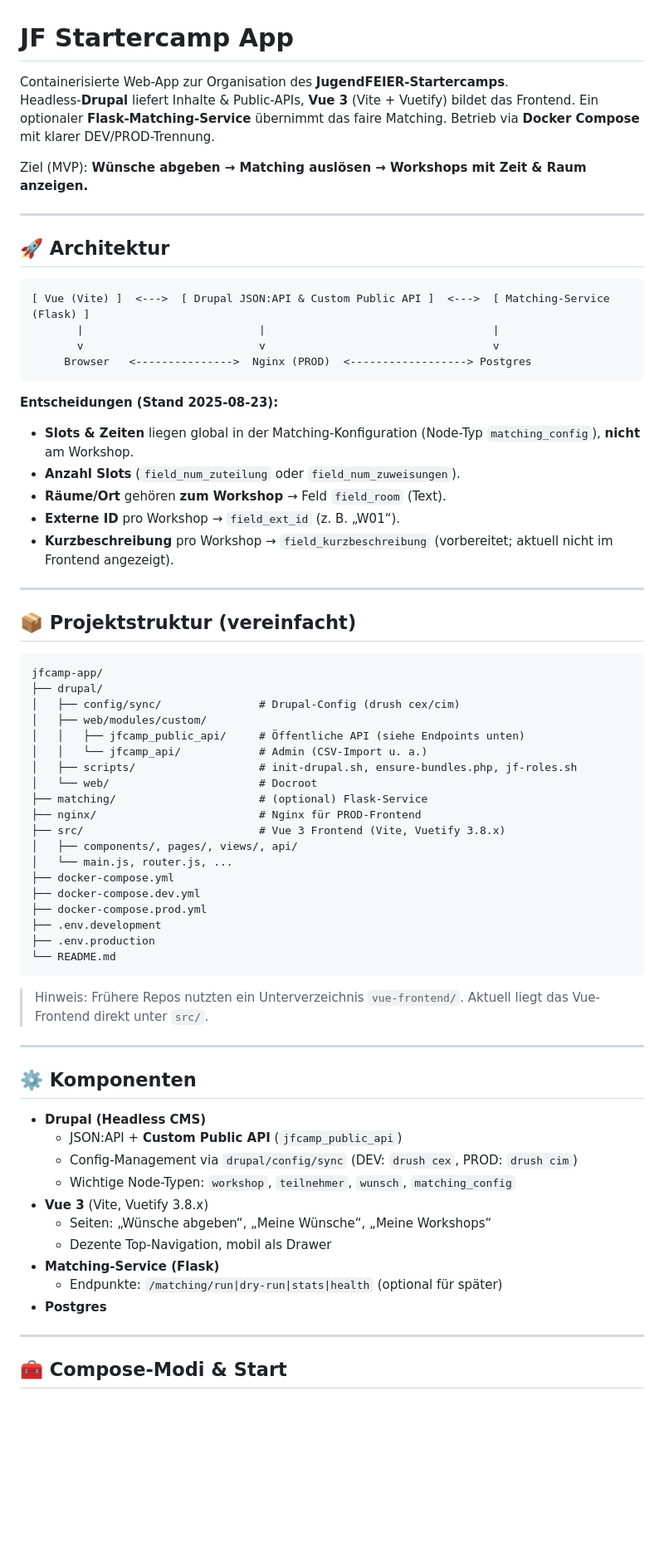
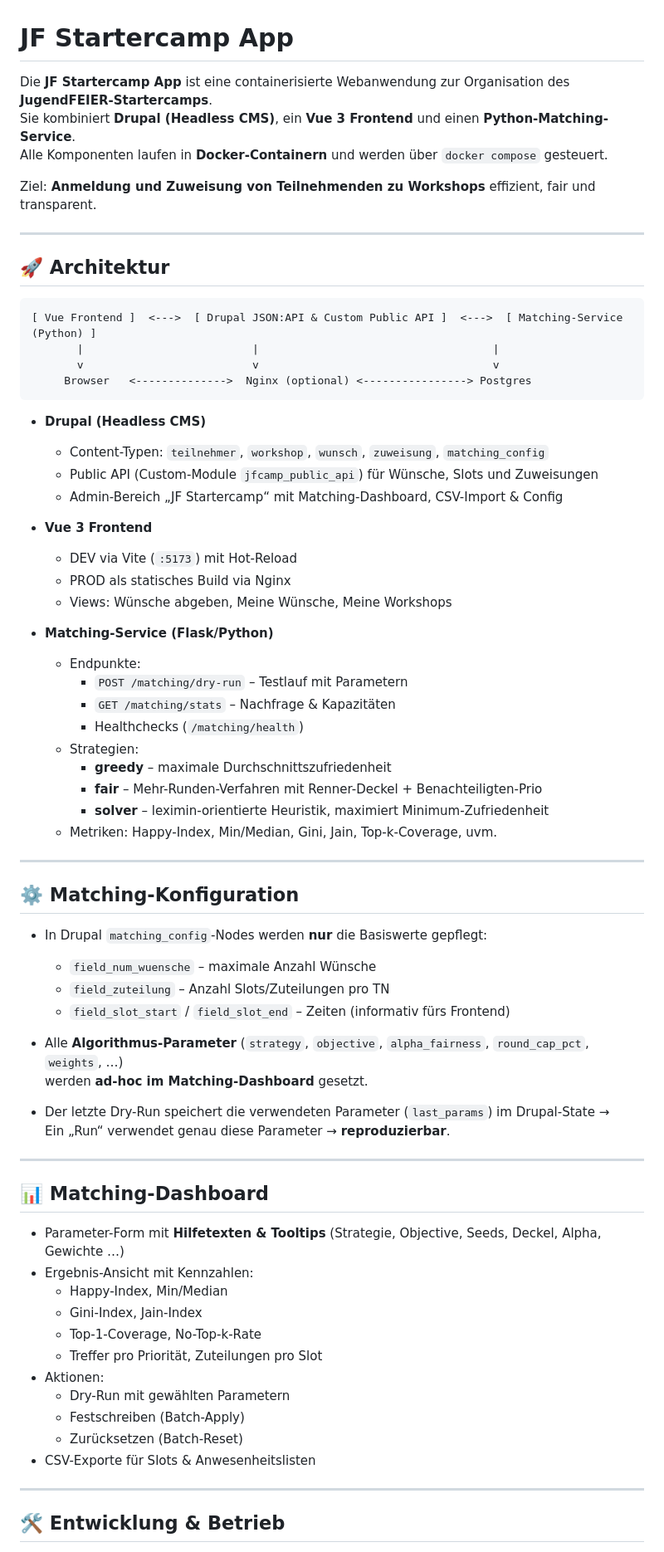
Before and after one commit to cgreunke/jfcamp-app, a Markdown page: README.md, the part around the change printed below. Shown: that part at 83% size. Drawn GitHub-style; blank space fills up the shorter version.

Commit message:
Update README & CHANGELOG

````diff
--- a/README.md
+++ b/README.md
@@ -1,72 +1,75 @@
 # JF Startercamp App
 
-Containerisierte Web-App zur Organisation des **JugendFEIER-Startercamps**.
-Headless-**Drupal** liefert Inhalte & Public-APIs, **Vue 3** (Vite + Vuetify) bildet das Frontend. Ein optionaler **Flask-Matching-Service** übernimmt das faire Matching. Betrieb via **Docker Compose** mit klarer DEV/PROD-Trennung.
+Die **JF Startercamp App** ist eine containerisierte Webanwendung zur Organisation des **JugendFEIER-Startercamps**.
+Sie kombiniert **Drupal (Headless CMS)**, ein **Vue 3 Frontend** und einen **Python-Matching-Service**.
+Alle Komponenten laufen in **Docker-Containern** und werden über `docker compose` gesteuert.
 
-Ziel (MVP): **Wünsche abgeben → Matching auslösen → Workshops mit Zeit & Raum anzeigen.**
+Ziel: **Anmeldung und Zuweisung von Teilnehmenden zu Workshops** effizient, fair und transparent.
 
 ---
 
 ## 🚀 Architektur
 
 ```
-[ Vue (Vite) ]  <--->  [ Drupal JSON:API & Custom Public API ]  <--->  [ Matching-Service (Flask) ]
-       |                           |                                   |
-       v                           v                                   v
-     Browser   <--------------->  Nginx (PROD)  <------------------> Postgres
+[ Vue Frontend ]  <--->  [ Drupal JSON:API & Custom Public API ]  <--->  [ Matching-Service (Python) ]
+       |                          |                                    |
+       v                          v                                    v
+     Browser   <-------------->  Nginx (optional) <----------------> Postgres
 ```
 
-**Entscheidungen (Stand 2025-08-23):**
-- **Slots & Zeiten** liegen global in der Matching-Konfiguration (Node-Typ `matching_config`), **nicht** am Workshop.
-- **Anzahl Slots** (`field_num_zuteilung` oder `field_num_zuweisungen`).
-- **Räume/Ort** gehören **zum Workshop** → Feld `field_room` (Text).
-- **Externe ID** pro Workshop → `field_ext_id` (z. B. „W01“).
-- **Kurzbeschreibung** pro Workshop → `field_kurzbeschreibung` (vorbereitet; aktuell nicht im Frontend angezeigt).
+- **Drupal (Headless CMS)**
+  - Content-Typen: `teilnehmer`, `workshop`, `wunsch`, `zuweisung`, `matching_config`
+  - Public API (Custom-Module `jfcamp_public_api`) für Wünsche, Slots und Zuweisungen
+  - Admin-Bereich „JF Startercamp“ mit Matching-Dashboard, CSV-Import & Config
+
+- **Vue 3 Frontend**
+  - DEV via Vite (`:5173`) mit Hot-Reload
+  - PROD als statisches Build via Nginx
+  - Views: Wünsche abgeben, Meine Wünsche, Meine Workshops
+
+- **Matching-Service (Flask/Python)**
+  - Endpunkte:
+    - `POST /matching/dry-run` – Testlauf mit Parametern
+    - `GET /matching/stats` – Nachfrage & Kapazitäten
+    - Healthchecks (`/matching/health`)
+  - Strategien:
+    - **greedy** – maximale Durchschnittszufriedenheit
+    - **fair** – Mehr-Runden-Verfahren mit Renner-Deckel + Benachteiligten-Prio
+    - **solver** – leximin-orientierte Heuristik, maximiert Minimum-Zufriedenheit
+  - Metriken: Happy-Index, Min/Median, Gini, Jain, Top-k-Coverage, uvm.
 
 ---
 
-## 📦 Projektstruktur (vereinfacht)
+## ⚙️ Matching-Konfiguration
 
-```
-jfcamp-app/
-├── drupal/
-│   ├── config/sync/               # Drupal-Config (drush cex/cim)
-│   ├── web/modules/custom/
-│   │   ├── jfcamp_public_api/     # Öffentliche API (siehe Endpoints unten)
-│   │   └── jfcamp_api/            # Admin (CSV-Import u. a.)
-│   ├── scripts/                   # init-drupal.sh, ensure-bundles.php, jf-roles.sh
-│   └── web/                       # Docroot
-├── matching/                      # (optional) Flask-Service
-├── nginx/                         # Nginx für PROD-Frontend
-├── src/                           # Vue 3 Frontend (Vite, Vuetify 3.8.x)
-│   ├── components/, pages/, views/, api/
-│   └── main.js, router.js, ...
-├── docker-compose.yml
-├── docker-compose.dev.yml
-├── docker-compose.prod.yml
-├── .env.development
-├── .env.production
-└── README.md
-```
+- In Drupal `matching_config`-Nodes werden **nur** die Basiswerte gepflegt:
+  - `field_num_wuensche` – maximale Anzahl Wünsche
+  - `field_zuteilung` – Anzahl Slots/Zuteilungen pro TN
+  - `field_slot_start` / `field_slot_end` – Zeiten (informativ fürs Frontend)
 
-> Hinweis: Frühere Repos nutzten ein Unterverzeichnis `vue-frontend/`. Aktuell liegt das Vue-Frontend direkt unter `src/`.
+- Alle **Algorithmus-Parameter** (`strategy`, `objective`, `alpha_fairness`, `round_cap_pct`, `weights`, …)
+  werden **ad-hoc im Matching-Dashboard** gesetzt.
+
+- Der letzte Dry-Run speichert die verwendeten Parameter (`last_params`) im Drupal-State →
+  Ein „Run“ verwendet genau diese Parameter → **reproduzierbar**.
 
 ---
 
-## ⚙️ Komponenten
+## 📊 Matching-Dashboard
 
-- **Drupal (Headless CMS)**
-  - JSON:API + **Custom Public API** (`jfcamp_public_api`)
-  - Config-Management via `drupal/config/sync` (DEV: `drush cex`, PROD: `drush cim`)
-  - Wichtige Node-Typen: `workshop`, `teilnehmer`, `wunsch`, `matching_config`
-- **Vue 3** (Vite, Vuetify 3.8.x)
-  - Seiten: „Wünsche abgeben“, „Meine Wünsche“, „Meine Workshops“
-  - Dezente Top-Navigation, mobil als Drawer
-- **Matching-Service (Flask)**
-  - Endpunkte: `/matching/run|dry-run|stats|health` (optional für später)
-- **Postgres**
+- Parameter-Form mit **Hilfetexten & Tooltips** (Strategie, Objective, Seeds, Deckel, Alpha, Gewichte …)
+- Ergebnis-Ansicht mit Kennzahlen:
+  - Happy-Index, Min/Median
+  - Gini-Index, Jain-Index
+  - Top-1-Coverage, No-Top-k-Rate
+  - Treffer pro Priorität, Zuteilungen pro Slot
+- Aktionen:
+  - Dry-Run mit gewählten Parametern
+  - Festschreiben (Batch-Apply)
+  - Zurücksetzen (Batch-Reset)
+- CSV-Exporte für Slots & Anwesenheitslisten
 
 ---
 
-## 🧰 Compose-Modi & Start
+## 🛠️ Entwicklung & Betrieb
 
````
Also changed, not shown: other parts of README.md (+27 -133 lines), CHANGELOG.md (+1 -1 lines).
